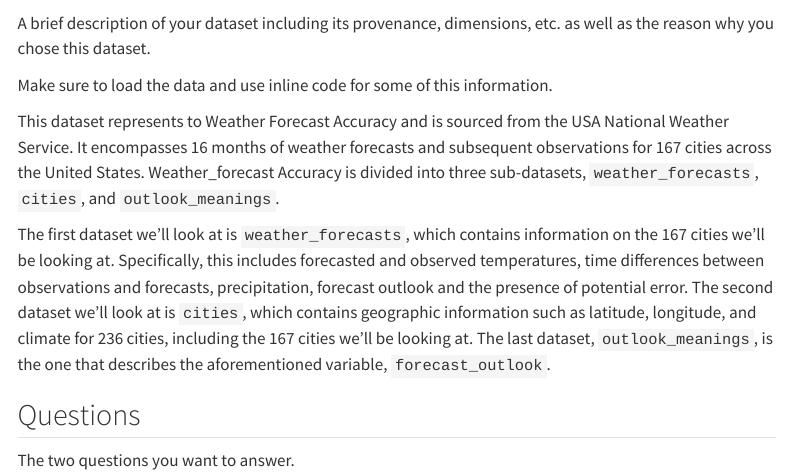
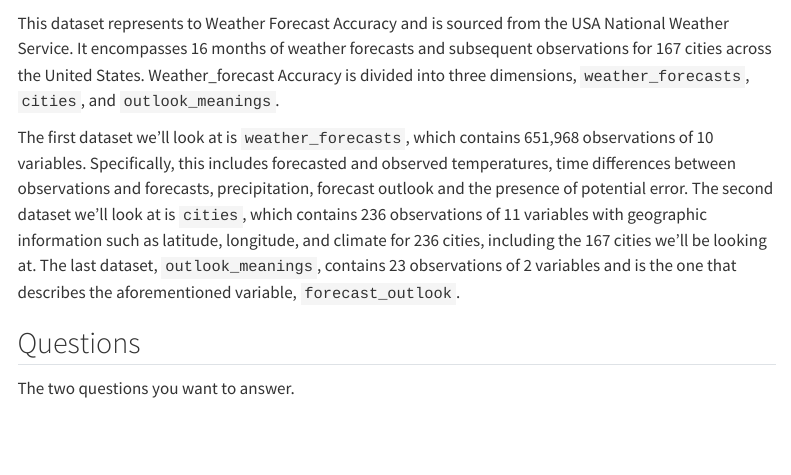
Before and after one commit to INFO526-DataViz/project-01-ggplotGurus, a Quarto document (proposal.qmd): the page in a window 1100 px wide, from 730 px down. Rendered offline with R 4.5, knitr and Pandoc in place of Quarto, with nearby package versions; some code elsewhere in the file could not run offline; menus at the side of the page are left out.

Commit message:
added dimensions - Kiwoon

````diff
--- a/proposal.qmd
+++ b/proposal.qmd
@@ -26,13 +26,9 @@ cities <- Weather_Forecast_Accuracy$cities
 outlook_meanings <- Weather_Forecast_Accuracy$outlook_meanings
 ```
 
-A brief description of your dataset including its provenance, dimensions, etc. as well as the reason why you chose this dataset.
+This dataset represents to Weather Forecast Accuracy and is sourced from the USA National Weather Service. It encompasses 16 months of weather forecasts and subsequent observations for 167 cities across the United States. Weather_forecast Accuracy is divided into three dimensions, `weather_forecasts`, `cities`, and `outlook_meanings`.
 
-Make sure to load the data and use inline code for some of this information.
-
-This dataset represents to Weather Forecast Accuracy and is sourced from the USA National Weather Service. It encompasses 16 months of weather forecasts and subsequent observations for 167 cities across the United States. Weather_forecast Accuracy is divided into three sub-datasets, `weather_forecasts`, `cities`, and `outlook_meanings`.
-
-The first dataset we'll look at is `weather_forecasts`, which contains information on the 167 cities we'll be looking at. Specifically, this includes forecasted and observed temperatures, time differences between observations and forecasts, precipitation, forecast outlook and the presence of potential error. The second dataset we'll look at is `cities`, which contains geographic information such as latitude, longitude, and climate for 236 cities, including the 167 cities we'll be looking at. The last dataset, `outlook_meanings`, is the one that describes the aforementioned variable, `forecast_outlook`.
+The first dataset we'll look at is `weather_forecasts`, which contains 651,968 observations of 10 variables. Specifically, this includes forecasted and observed temperatures, time differences between observations and forecasts, precipitation, forecast outlook and the presence of potential error. The second dataset we'll look at is `cities`, which contains 236 observations of 11 variables with geographic information such as latitude, longitude, and climate for 236 cities, including the 167 cities we'll be looking at. The last dataset, `outlook_meanings`, contains 23 observations of 2 variables and is the one that describes the aforementioned variable, `forecast_outlook`.
 
 ## Questions
 
````
